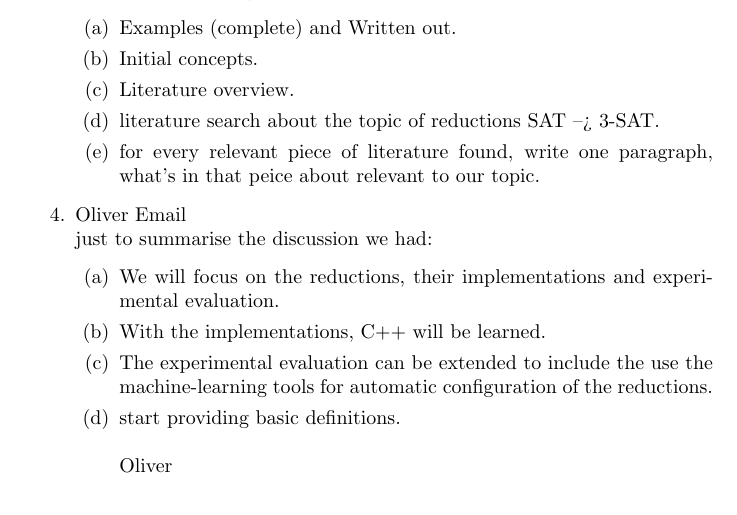
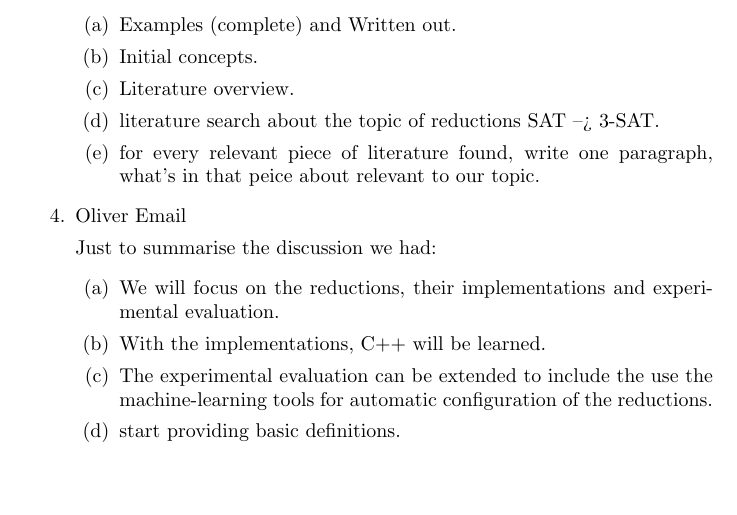
Before and after one commit to OKullmann/NPCompleteReductionsProject, a LaTeX document (ExploringReductions.tex): part of page 4 of 9, cut so that both start at the same text. Compiled offline with pdfLaTeX.

Commit message:
Editorial corrections (not "\\").
Note that "Oliver Email" doesn't say much: is this about an e-mail
from me, or to me? Giving dates is always good.

```diff
--- a/ExploringReductions.tex
+++ b/ExploringReductions.tex
@@ -69,14 +69,14 @@
   \item literature search about the topic of reductions SAT --> 3-SAT.
   \item for every relevant piece of literature found, write one paragraph, what's in that peice about relevant to our topic.
   \end{enumerate}
-\item Oliver Email\\
- just to summarise the discussion we had:
+\item Oliver Email
+
+  Just to summarise the discussion we had:
   \begin{enumerate}
      \item We will focus on the reductions, their implementations and experimental evaluation.
     \item With the implementations, C++ will be learned.
     \item The experimental evaluation can be extended to include the use the machine-learning tools for automatic configuration of the reductions.
-    \item start providing basic definitions. \\
-\\ Oliver
+    \item start providing basic definitions.
   \end{enumerate}
 \end{enumerate}
 
```
